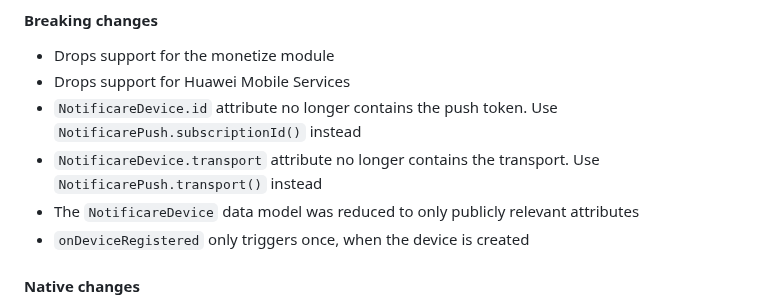
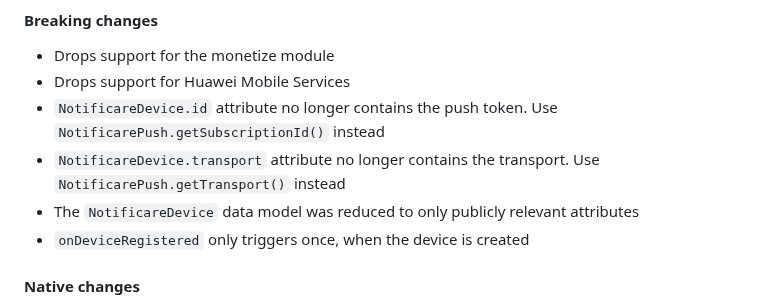
Before and after one commit to Notificare/notificare-sdk-react-native, a Markdown page: CHANGELOG.md, the part around the change. GitHub-like rendering.

Commit message:
chore: update changelog

```diff
--- a/CHANGELOG.md
+++ b/CHANGELOG.md
@@ -9,8 +9,8 @@
 
 - Drops support for the monetize module
 - Drops support for Huawei Mobile Services
-- `NotificareDevice.id` attribute no longer contains the push token. Use `NotificarePush.subscriptionId()` instead
-- `NotificareDevice.transport` attribute no longer contains the transport. Use `NotificarePush.transport()` instead
+- `NotificareDevice.id` attribute no longer contains the push token. Use `NotificarePush.getSubscriptionId()` instead
+- `NotificareDevice.transport` attribute no longer contains the transport. Use `NotificarePush.getTransport()` instead
 - The `NotificareDevice` data model was reduced to only publicly relevant attributes
 - `onDeviceRegistered` only triggers once, when the device is created
 
```
